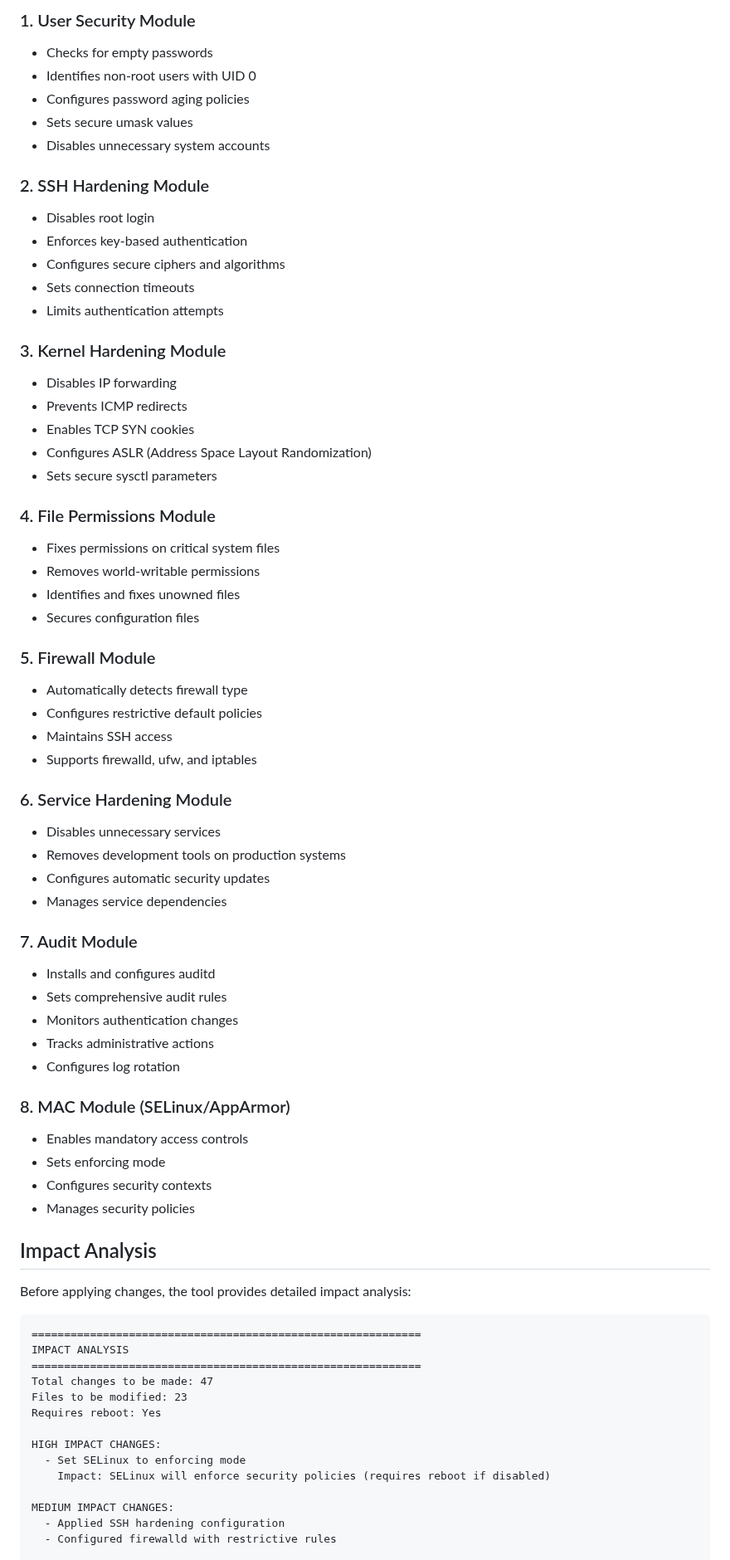
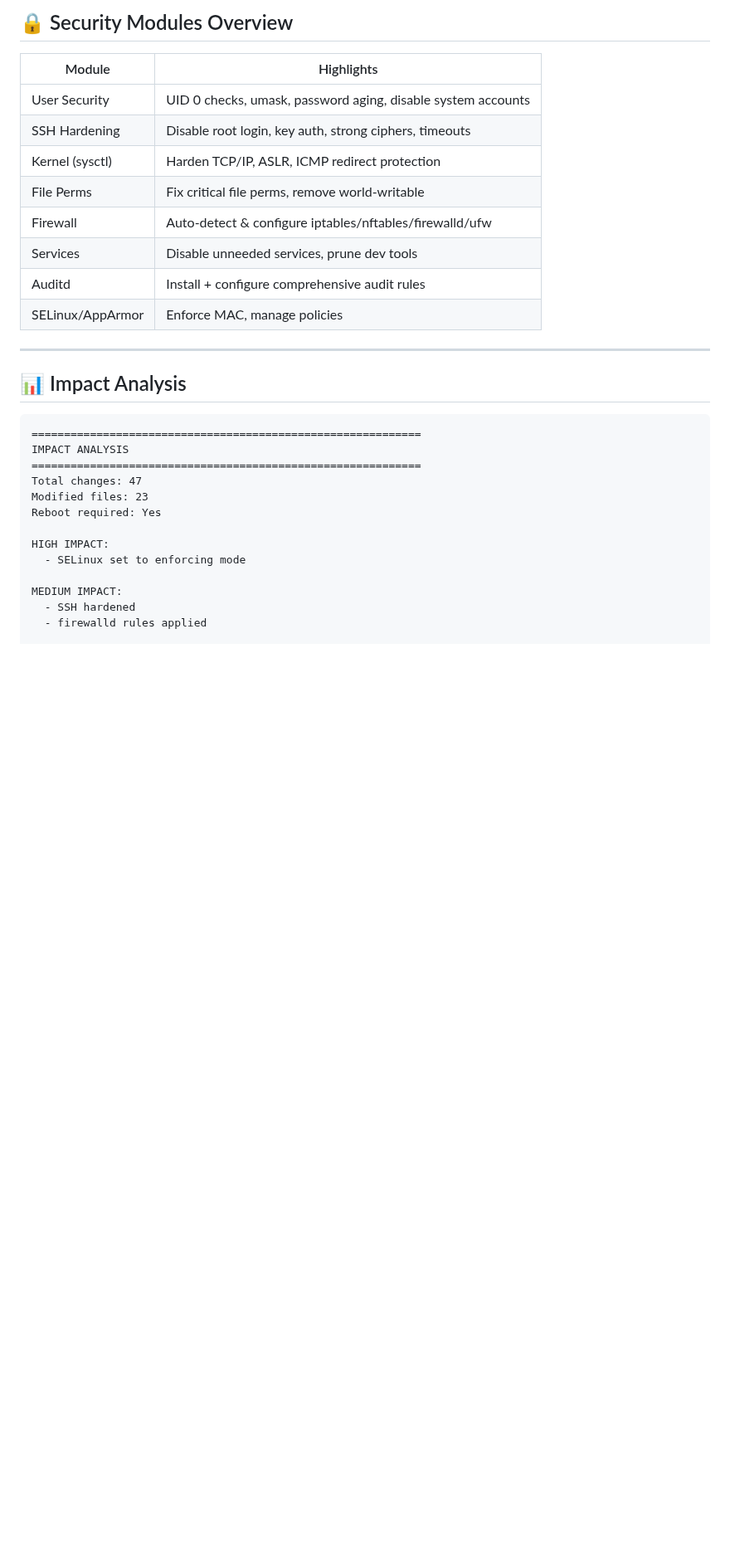
Before and after one commit to sarat1kyan/kaktus, a Markdown page: README.md, the part around one of its changes. Shown at 83% size. Drawn GitHub-style; blank space fills up the shorter version.

````diff
--- a/README.md
+++ b/README.md
@@ -165,73 +191,33 @@ options:
 
-### 1. User Security Module
-- Checks for empty passwords
-- Identifies non-root users with UID 0
-- Configures password aging policies
-- Sets secure umask values
-- Disables unnecessary system accounts
+## 🔒 Security Modules Overview
 
-### 2. SSH Hardening Module
-- Disables root login
-- Enforces key-based authentication
-- Configures secure ciphers and algorithms
-- Sets connection timeouts
-- Limits authentication attempts
+| Module         | Highlights                                                          |
+| -------------- | ------------------------------------------------------------------- |
+| User Security  | UID 0 checks, umask, password aging, disable system accounts        |
+| SSH Hardening  | Disable root login, key auth, strong ciphers, timeouts             |
+| Kernel (sysctl)| Harden TCP/IP, ASLR, ICMP redirect protection                       |
+| File Perms     | Fix critical file perms, remove world-writable                      |
+| Firewall       | Auto-detect & configure iptables/nftables/firewalld/ufw             |
+| Services       | Disable unneeded services, prune dev tools                          |
+| Auditd         | Install + configure comprehensive audit rules                       |
+| SELinux/AppArmor| Enforce MAC, manage policies                                       |
 
-### 3. Kernel Hardening Module
-- Disables IP forwarding
-- Prevents ICMP redirects
-- Enables TCP SYN cookies
-- Configures ASLR (Address Space Layout Randomization)
-- Sets secure sysctl parameters
+---
 
-### 4. File Permissions Module
-- Fixes permissions on critical system files
-- Removes world-writable permissions
-- Identifies and fixes unowned files
-- Secures configuration files
+## 📊 Impact Analysis
 
-### 5. Firewall Module
-- Automatically detects firewall type
-- Configures restrictive default policies
-- Maintains SSH access
-- Supports firewalld, ufw, and iptables
-
-### 6. Service Hardening Module
-- Disables unnecessary services
-- Removes development tools on production systems
-- Configures automatic security updates
-- Manages service dependencies
-
-### 7. Audit Module
-- Installs and configures auditd
-- Sets comprehensive audit rules
-- Monitors authentication changes
-- Tracks administrative actions
-- Configures log rotation
-
-### 8. MAC Module (SELinux/AppArmor)
-- Enables mandatory access controls
-- Sets enforcing mode
-- Configures security contexts
-- Manages security policies
-
-## Impact Analysis
-
-Before applying changes, the tool provides detailed impact analysis:
-
-```
+```text
 ============================================================
 IMPACT ANALYSIS
 ============================================================
-Total changes to be made: 47
-Files to be modified: 23
-Requires reboot: Yes
+Total changes: 47
+Modified files: 23
+Reboot required: Yes
 
-HIGH IMPACT CHANGES:
-  - Set SELinux to enforcing mode
-    Impact: SELinux will enforce security policies (requires reboot if disabled)
+HIGH IMPACT:
+  - SELinux set to enforcing mode
 
-MEDIUM IMPACT CHANGES:
-  - Applied SSH hardening configuration
-  - Configured firewalld with restrictive rules
+MEDIUM IMPACT:
+  - SSH hardened
+  - firewalld rules applied
 
````
Also changed, not shown: other parts of README.md (+203 -224 lines).
